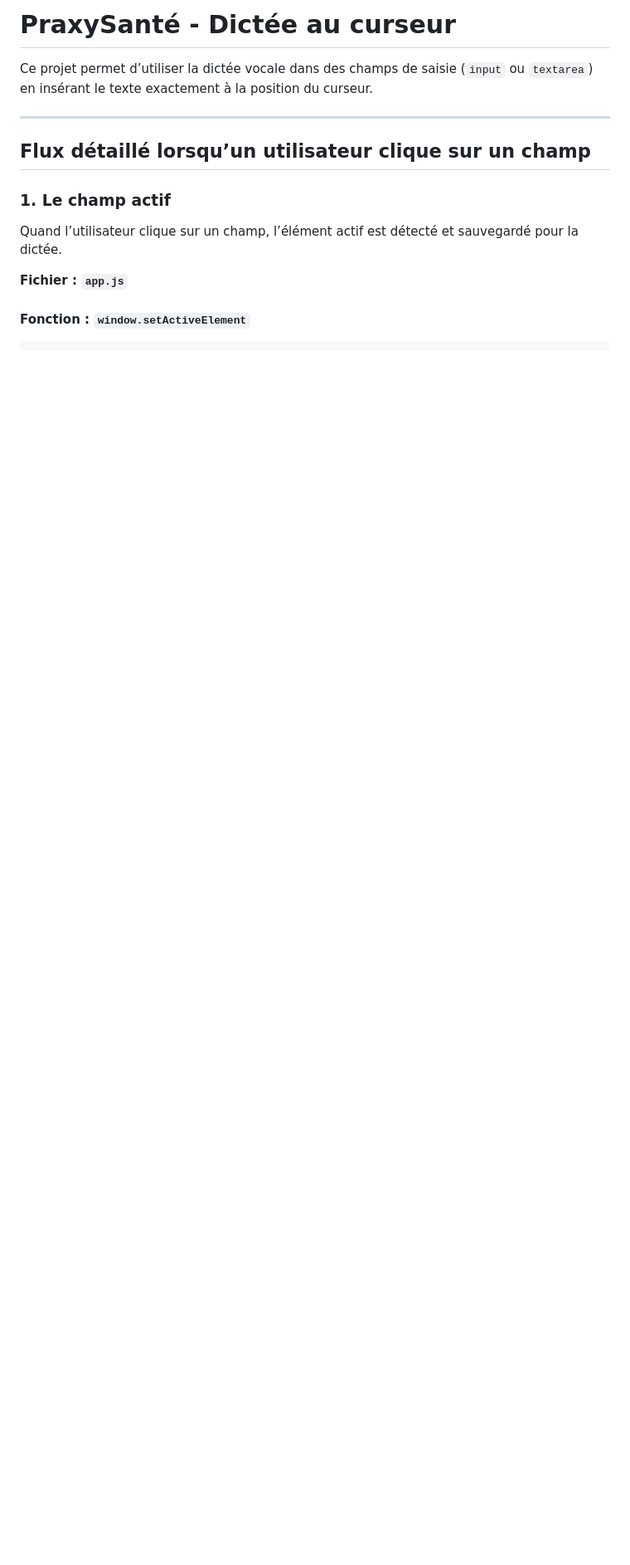
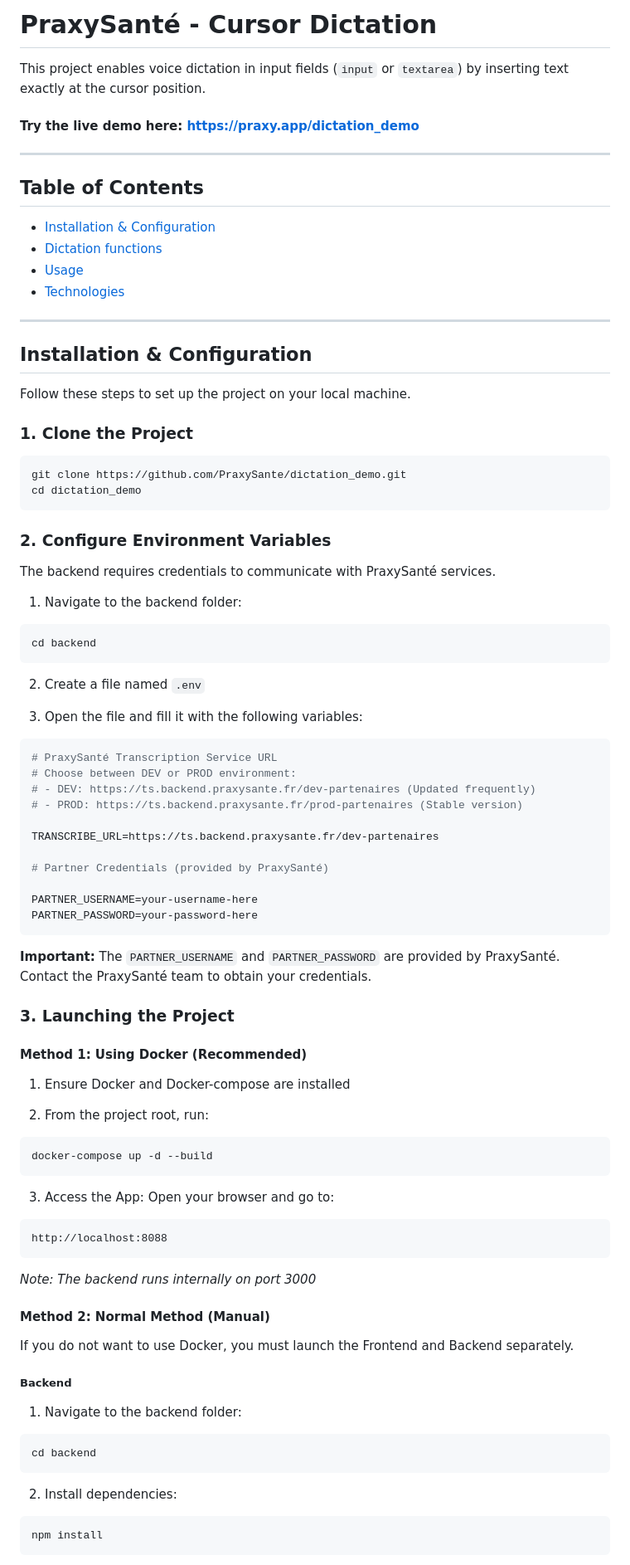
Before and after one commit to PraxySante/dictation_demo, a Markdown page: README.md, the part around the change printed below. Shown: that part at 83% size. GitHub-like rendering; blank space fills up the shorter version.

````diff
--- a/README.md
+++ b/README.md
@@ -1,15 +1,89 @@
-# PraxySanté - Dictée au curseur
+# PraxySanté - Cursor Dictation
 
-Ce projet permet d’utiliser la dictée vocale dans des champs de saisie (`input` ou `textarea`) en insérant le texte exactement à la position du curseur.
+This project enables voice dictation in input fields (`input` or `textarea`) by inserting text exactly at the cursor position.
+
+####  Try the live demo here: https://praxy.app/dictation_demo
+---
+
+## Table of Contents
+
+- [Installation & Configuration](#installation--configuration)
+- [Dictation functions](#technical-architecture)
+- [Usage](#usage)
+- [Technologies](#technologies)
 
 ---
 
-## Flux détaillé lorsqu’un utilisateur clique sur un champ
+## Installation & Configuration
 
-### 1. Le champ actif
+Follow these steps to set up the project on your local machine.
 
-Quand l’utilisateur clique sur un champ, l’élément actif est détecté et sauvegardé pour la dictée.
+### 1. Clone the Project
 
-**Fichier : `app.js`**
+```bash
+git clone https://github.com/PraxySante/dictation_demo.git
+cd dictation_demo
+```
 
-#### Fonction : `window.setActiveElement`
+### 2. Configure Environment Variables
+
+The backend requires credentials to communicate with PraxySanté services.
+
+1. Navigate to the backend folder:
+```bash
+cd backend
+```
+
+2. Create a file named `.env`
+
+3. Open the file and fill it with the following variables:
+
+```env
+# PraxySanté Transcription Service URL
+# Choose between DEV or PROD environment:
+# - DEV: https://ts.backend.praxysante.fr/dev-partenaires (Updated frequently)
+# - PROD: https://ts.backend.praxysante.fr/prod-partenaires (Stable version)
+
+TRANSCRIBE_URL=https://ts.backend.praxysante.fr/dev-partenaires
+
+# Partner Credentials (provided by PraxySanté)
+
+PARTNER_USERNAME=your-username-here
+PARTNER_PASSWORD=your-password-here
+```
+
+**Important:** The `PARTNER_USERNAME` and `PARTNER_PASSWORD` are provided by PraxySanté. Contact the PraxySanté team to obtain your credentials.
+
+### 3. Launching the Project
+
+#### Method 1: Using Docker (Recommended)
+
+1. Ensure Docker and Docker-compose are installed
+
+2. From the project root, run:
+```bash
+docker-compose up -d --build
+```
+
+3. Access the App: Open your browser and go to:
+```
+http://localhost:8088
+```
+*Note: The backend runs internally on port 3000*
+
+#### Method 2: Normal Method (Manual)
+
+If you do not want to use Docker, you must launch the Frontend and Backend separately.
+
+##### Backend
+
+1. Navigate to the backend folder:
+```bash
+cd backend
+```
+
+2. Install dependencies:
+```bash
+npm install
+```
+
````
Also changed, not shown: other parts of README.md (+93 -42 lines).
